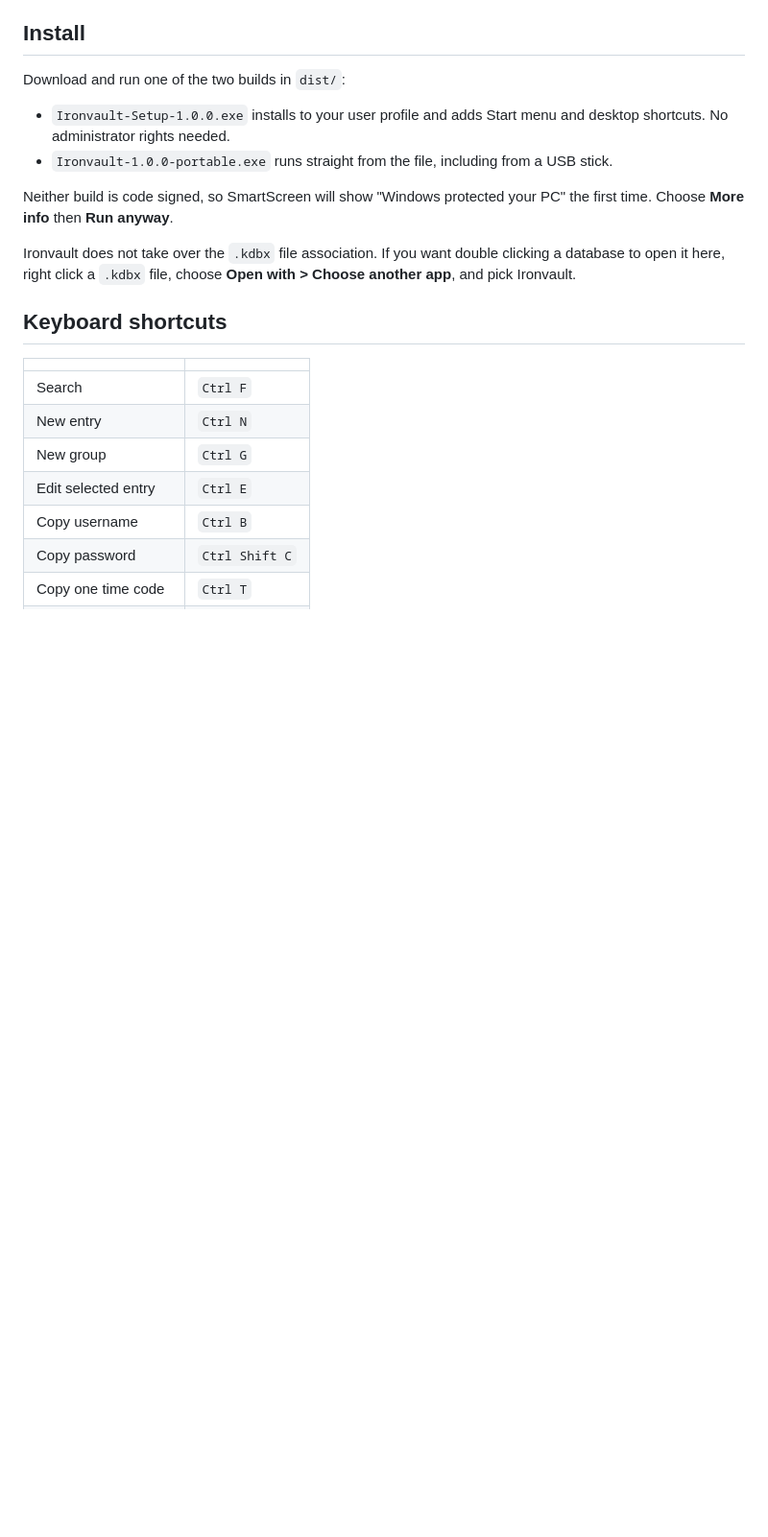
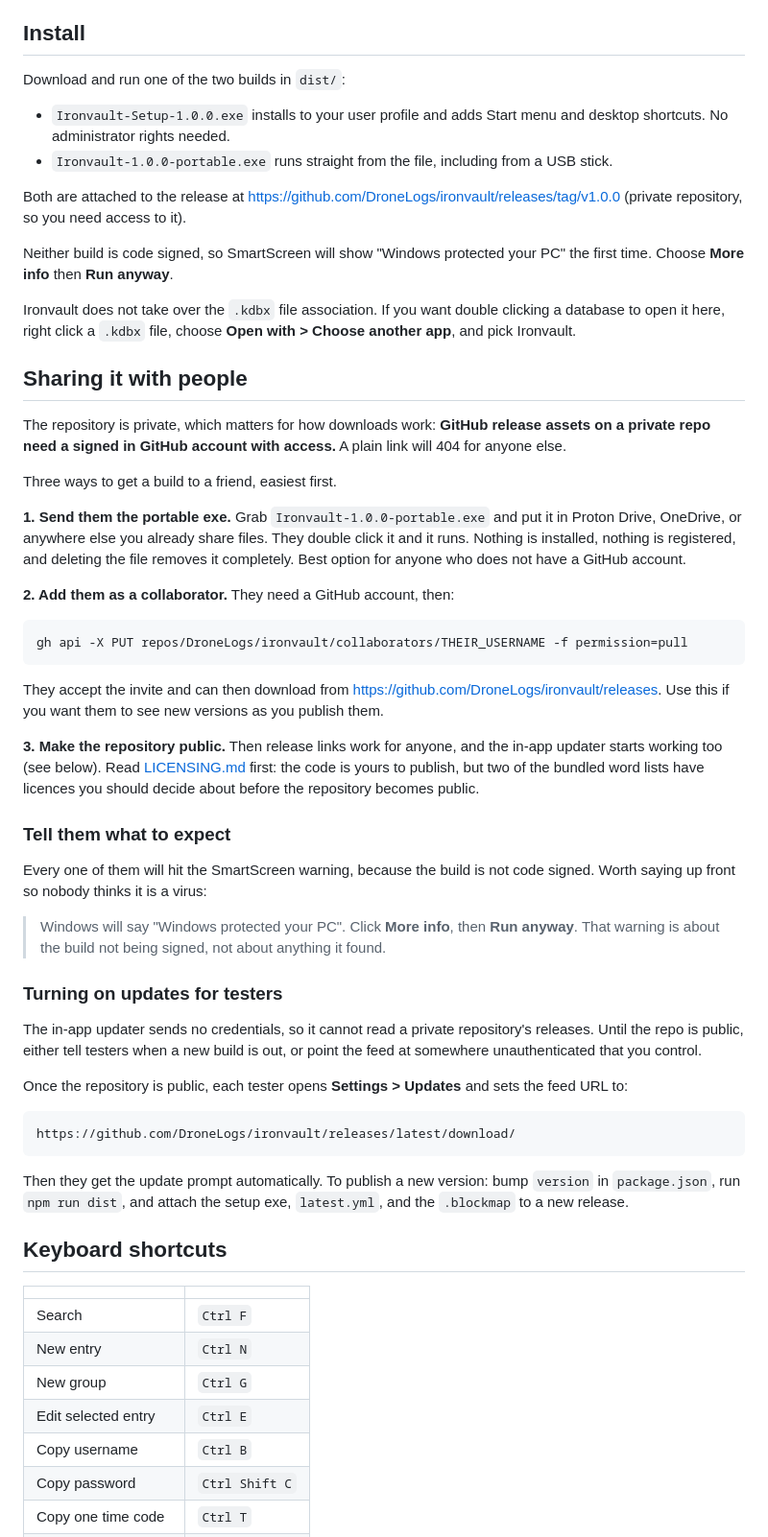
Before and after one commit to DroneLogs/ironvault, a Markdown page: README.md, the part around the change. Shown at 96% size. Drawn GitHub-style; blank space fills up the shorter version.

Commit message:
Document how to share builds and turn on updates for testers
Co-Authored-By: Claude Opus 5 <noreply@anthropic.com>

````diff
--- a/README.md
+++ b/README.md
@@ -201,12 +201,69 @@ Download and run one of the two builds in `dist/`:
   desktop shortcuts. No administrator rights needed.
 - `Ironvault-1.0.0-portable.exe` runs straight from the file, including from a USB stick.
 
+Both are attached to the release at
+https://github.com/DroneLogs/ironvault/releases/tag/v1.0.0 (private repository, so you need
+access to it).
+
 Neither build is code signed, so SmartScreen will show "Windows protected your PC" the
 first time. Choose **More info** then **Run anyway**.
 
 Ironvault does not take over the `.kdbx` file association. If you want double clicking a
 database to open it here, right click a `.kdbx` file, choose **Open with > Choose another
 app**, and pick Ironvault.
+
+## Sharing it with people
+
+The repository is private, which matters for how downloads work: **GitHub release assets on
+a private repo need a signed in GitHub account with access.** A plain link will 404 for
+anyone else.
+
+Three ways to get a build to a friend, easiest first.
+
+**1. Send them the portable exe.** Grab `Ironvault-1.0.0-portable.exe` and put it in Proton
+Drive, OneDrive, or anywhere else you already share files. They double click it and it runs.
+Nothing is installed, nothing is registered, and deleting the file removes it completely.
+Best option for anyone who does not have a GitHub account.
+
+**2. Add them as a collaborator.** They need a GitHub account, then:
+
+```bash
+gh api -X PUT repos/DroneLogs/ironvault/collaborators/THEIR_USERNAME -f permission=pull
+```
+
+They accept the invite and can then download from
+https://github.com/DroneLogs/ironvault/releases. Use this if you want them to see new
+versions as you publish them.
+
+**3. Make the repository public.** Then release links work for anyone, and the in-app
+updater starts working too (see below). Read [LICENSING.md](LICENSING.md) first: the code is
+yours to publish, but two of the bundled word lists have licences you should decide about
+before the repository becomes public.
+
+### Tell them what to expect
+
+Every one of them will hit the SmartScreen warning, because the build is not code signed.
+Worth saying up front so nobody thinks it is a virus:
+
+> Windows will say "Windows protected your PC". Click **More info**, then **Run anyway**.
+> That warning is about the build not being signed, not about anything it found.
+
+### Turning on updates for testers
+
+The in-app updater sends no credentials, so it cannot read a private repository's releases.
+Until the repo is public, either tell testers when a new build is out, or point the feed at
+somewhere unauthenticated that you control.
+
+Once the repository is public, each tester opens **Settings > Updates** and sets the feed URL
+to:
+
+```
+https://github.com/DroneLogs/ironvault/releases/latest/download/
+```
+
+Then they get the update prompt automatically. To publish a new version: bump `version` in
+`package.json`, run `npm run dist`, and attach the setup exe, `latest.yml`, and the
+`.blockmap` to a new release.
 
 ## Keyboard shortcuts
 
````
